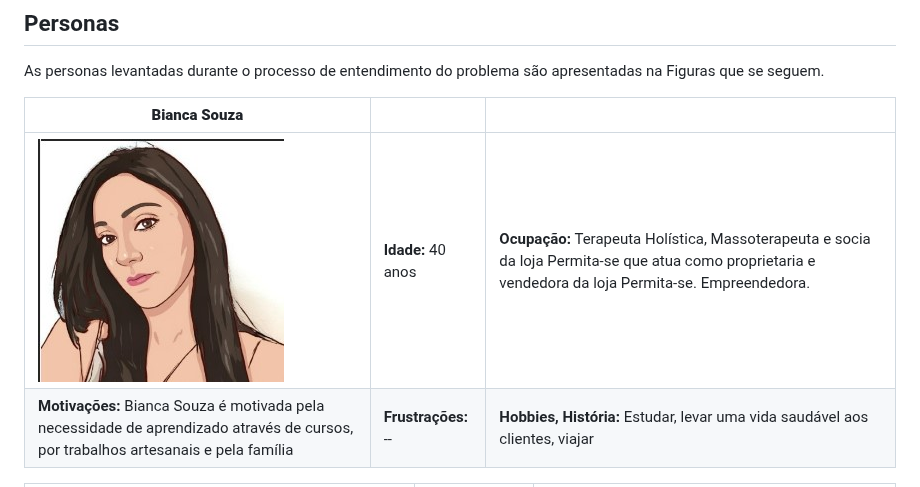
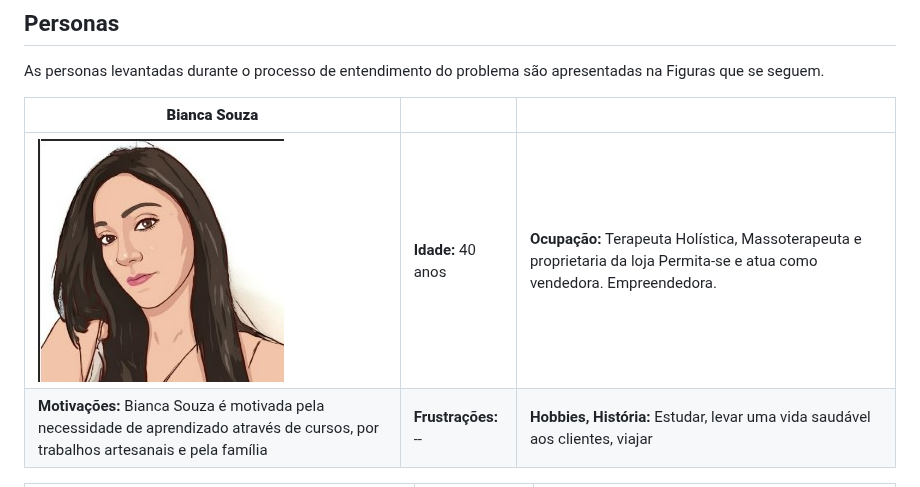
Before and after one commit to ICEI-PUC-Minas-PMV-ADS/pmv-ads-2023-1-e2-proj-int-t1-time2-aro, a Markdown page: docs/02-Especificação do Projeto.md, the part around the change. Drawn GitHub-style.

```diff
--- a/docs/02-Especificação do Projeto.md
+++ b/docs/02-Especificação do Projeto.md
@@ -8,7 +8,7 @@ As personas levantadas durante o processo de entendimento do problema são apres
 
 | **Bianca Souza** |      |      |
 |------------------------------|------|------|
-|![persona1](img/persona1.jpg) | **Idade:** 40 anos  | **Ocupação:** Terapeuta Holística, Massoterapeuta e socia da loja Permita-se que atua como proprietaria e vendedora da loja Permita-se. Empreendedora. |
+|![persona1](img/persona1.jpg) | **Idade:** 40 anos  | **Ocupação:** Terapeuta Holística, Massoterapeuta e proprietaria da loja Permita-se e atua como vendedora. Empreendedora. |
 | **Motivações:** Bianca Souza é motivada pela necessidade de aprendizado através de cursos, por trabalhos artesanais e pela família	| **Frustrações:** -- | **Hobbies, História:** Estudar, levar uma vida saudável aos clientes, viajar|
 
 | **Iza Souza** |      |      |
```
